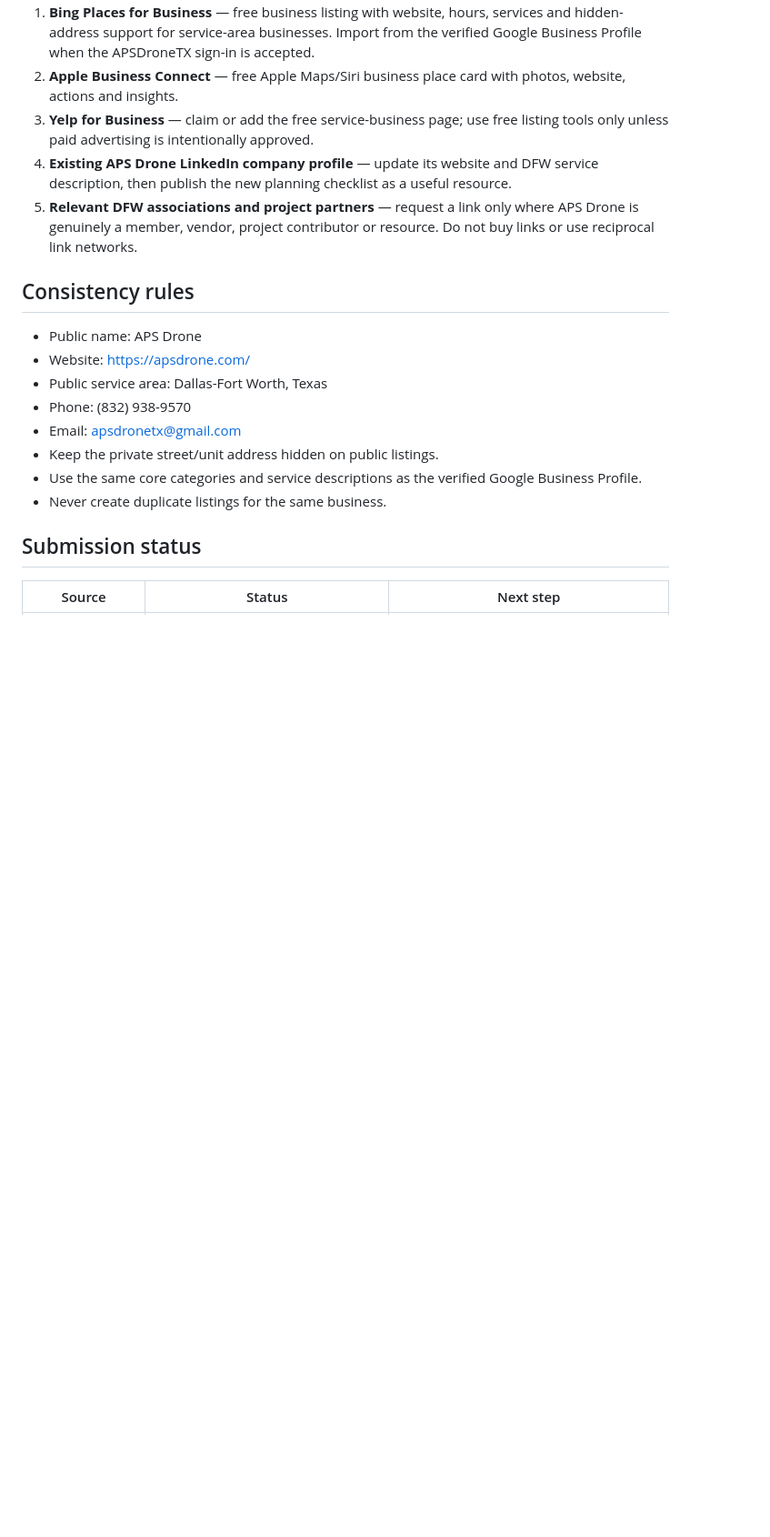
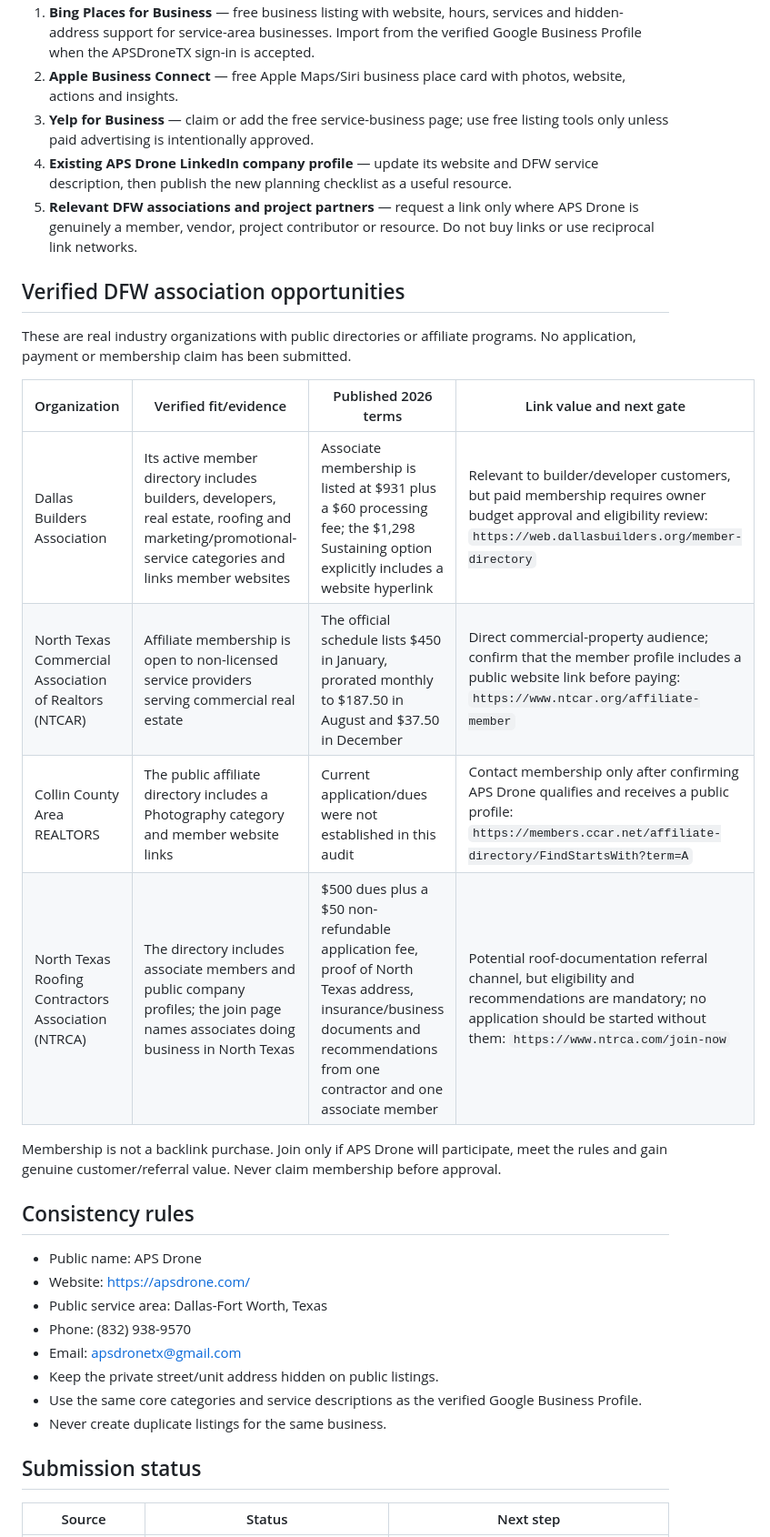
Before and after one commit to atiftaftaf/apsdrone-website, a Markdown page: marketing-kit/dfw-backlink-opportunities-2026-08-30.md, the part around the change. Shown: that part at 91% size. GitHub-like rendering; blank space fills up the shorter version.

Commit message:
Verify legitimate DFW backlink opportunities

```diff
--- a/marketing-kit/dfw-backlink-opportunities-2026-08-30.md
+++ b/marketing-kit/dfw-backlink-opportunities-2026-08-30.md
@@ -15,6 +15,19 @@ Updated: August 30, 2026
 3. **Yelp for Business** — claim or add the free service-business page; use free listing tools only unless paid advertising is intentionally approved.
 4. **Existing APS Drone LinkedIn company profile** — update its website and DFW service description, then publish the new planning checklist as a useful resource.
 5. **Relevant DFW associations and project partners** — request a link only where APS Drone is genuinely a member, vendor, project contributor or resource. Do not buy links or use reciprocal link networks.
+
+## Verified DFW association opportunities
+
+These are real industry organizations with public directories or affiliate programs. No application, payment or membership claim has been submitted.
+
+| Organization | Verified fit/evidence | Published 2026 terms | Link value and next gate |
+| --- | --- | --- | --- |
+| Dallas Builders Association | Its active member directory includes builders, developers, real estate, roofing and marketing/promotional-service categories and links member websites | Associate membership is listed at $931 plus a $60 processing fee; the $1,298 Sustaining option explicitly includes a website hyperlink | Relevant to builder/developer customers, but paid membership requires owner budget approval and eligibility review: `https://web.dallasbuilders.org/member-directory` |
+| North Texas Commercial Association of Realtors (NTCAR) | Affiliate membership is open to non-licensed service providers serving commercial real estate | The official schedule lists $450 in January, prorated monthly to $187.50 in August and $37.50 in December | Direct commercial-property audience; confirm that the member profile includes a public website link before paying: `https://www.ntcar.org/affiliate-member` |
+| Collin County Area REALTORS | The public affiliate directory includes a Photography category and member website links | Current application/dues were not established in this audit | Contact membership only after confirming APS Drone qualifies and receives a public profile: `https://members.ccar.net/affiliate-directory/FindStartsWith?term=A` |
+| North Texas Roofing Contractors Association (NTRCA) | The directory includes associate members and public company profiles; the join page names associates doing business in North Texas | $500 dues plus a $50 non-refundable application fee, proof of North Texas address, insurance/business documents and recommendations from one contractor and one associate member | Potential roof-documentation referral channel, but eligibility and recommendations are mandatory; no application should be started without them: `https://www.ntrca.com/join-now` |
+
+Membership is not a backlink purchase. Join only if APS Drone will participate, meet the rules and gain genuine customer/referral value. Never claim membership before approval.
 
 ## Consistency rules
 
```
